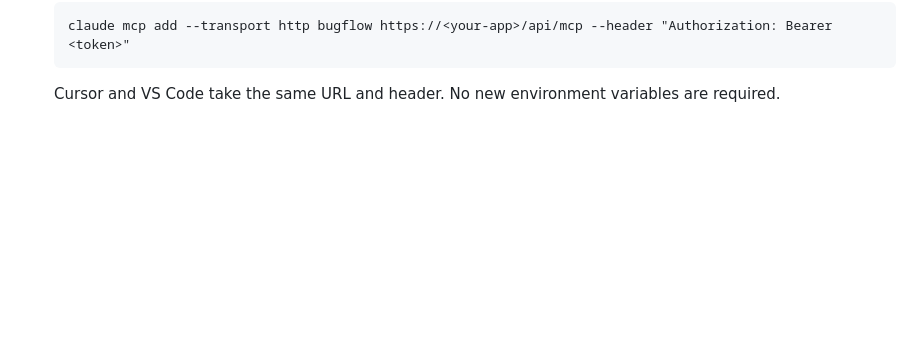
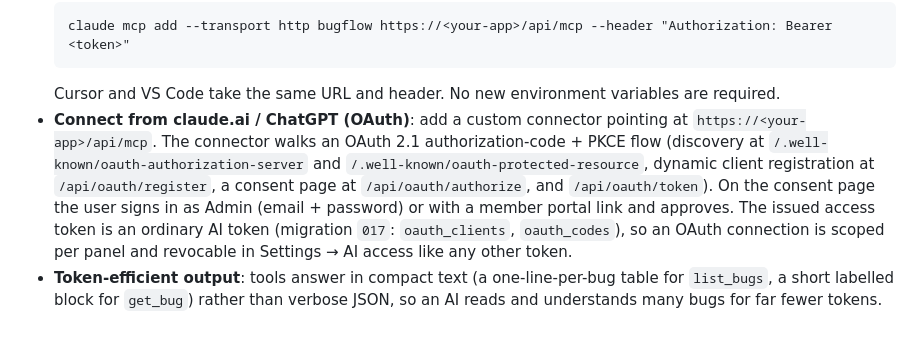
Before and after one commit to arvind-m-dev/kd_bug_board, a Markdown page: README.md, the part around the change. Drawn GitHub-style; blank space fills up the shorter version.

````diff
--- a/README.md
+++ b/README.md
@@ -50,3 +50,5 @@ BugFlow is a [Model Context Protocol](https://modelcontextprotocol.io) server, s
   claude mcp add --transport http bugflow https://<your-app>/api/mcp --header "Authorization: Bearer <token>"
   ```
   Cursor and VS Code take the same URL and header. No new environment variables are required.
+- **Connect from claude.ai / ChatGPT (OAuth)**: add a custom connector pointing at `https://<your-app>/api/mcp`. The connector walks an OAuth 2.1 authorization-code + PKCE flow (discovery at `/.well-known/oauth-authorization-server` and `/.well-known/oauth-protected-resource`, dynamic client registration at `/api/oauth/register`, a consent page at `/api/oauth/authorize`, and `/api/oauth/token`). On the consent page the user signs in as Admin (email + password) or with a member portal link and approves. The issued access token is an ordinary AI token (migration `017`: `oauth_clients`, `oauth_codes`), so an OAuth connection is scoped per panel and revocable in Settings → AI access like any other token.
+- **Token-efficient output**: tools answer in compact text (a one-line-per-bug table for `list_bugs`, a short labelled block for `get_bug`) rather than verbose JSON, so an AI reads and understands many bugs for far fewer tokens.
````
Also changed, not shown: AGENTS.md (+1 -1 lines).
